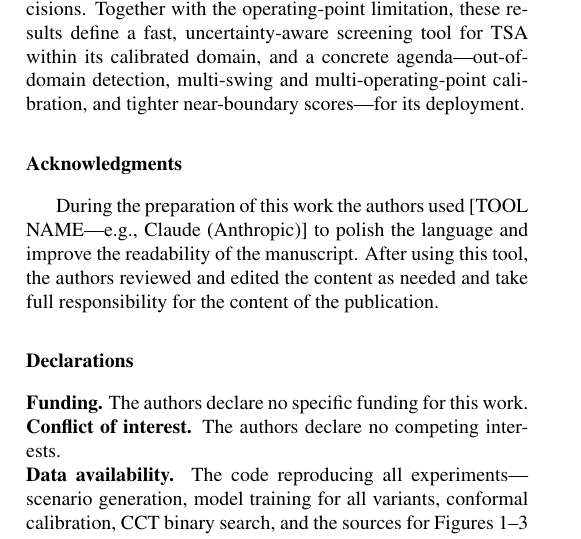
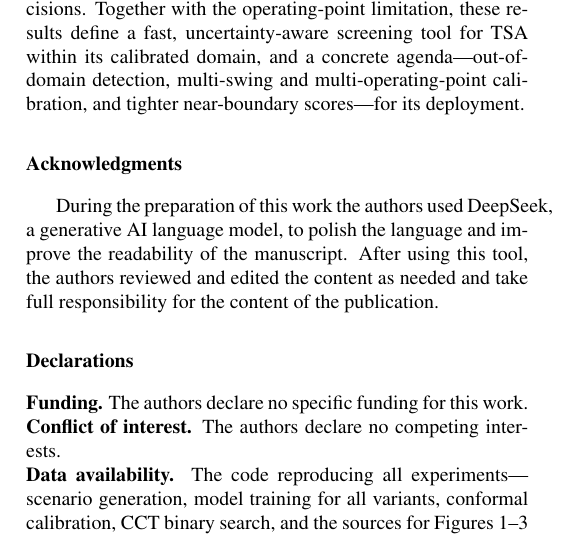
Before and after one commit to La0Fe1/operator-transient-stability, a LaTeX paper (paper_mpce.tex): part of one column of page 9 of 10, cut so that both start at the same text. Compiled offline with pdfLaTeX.

Commit message:
Name DeepSeek in the AI-assistance disclosure (per author confirmation)
Co-Authored-By: Claude Fable 5 <noreply@anthropic.com>

```diff
--- a/paper_mpce.tex
+++ b/paper_mpce.tex
@@ -832,8 +832,8 @@ agenda---out-of-domain detection, multi-swing and multi-operating-point calibrat
 near-boundary scores---for its deployment.
 
 \section*{Acknowledgments}
-During the preparation of this work the authors used [TOOL NAME---e.g., Claude (Anthropic)] to
-polish the language and improve the readability of the manuscript. After using this tool, the
+During the preparation of this work the authors used DeepSeek, a generative AI language
+model, to polish the language and improve the readability of the manuscript. After using this tool, the
 authors reviewed and edited the content as needed and take full responsibility for the content
 of the publication.
 
```
